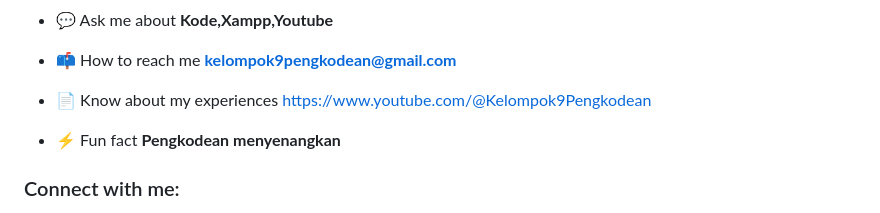
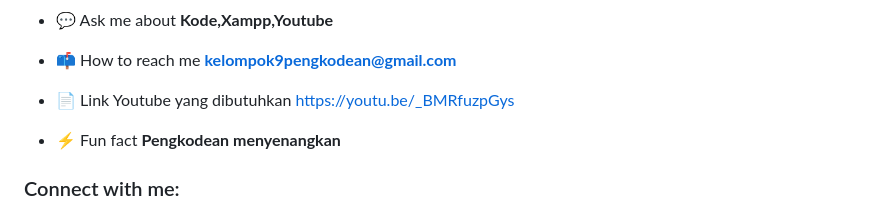
Before and after one commit to Kelompok9PengkodeanUNDIP/Projek-Pengkodean-Kelompok-9, a Markdown page: README.md, the part around the change. Drawn GitHub-style.

```diff
--- a/README.md
+++ b/README.md
@@ -19,7 +19,7 @@
 
 - 📫 How to reach me **kelompok9pengkodean@gmail.com**
 
-- 📄 Know about my experiences [https://www.youtube.com/@Kelompok9Pengkodean](https://www.youtube.com/@Kelompok9Pengkodean)
+- 📄 Link Youtube yang dibutuhkan [https://youtu.be/_BMRfuzpGys](https://youtu.be/_BMRfuzpGys)
 
 - ⚡ Fun fact **Pengkodean menyenangkan**
 
```
